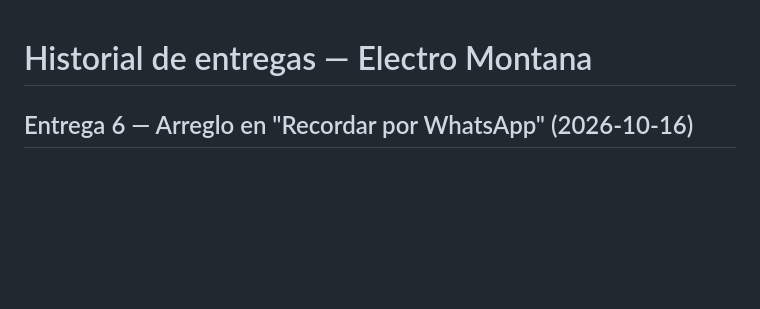
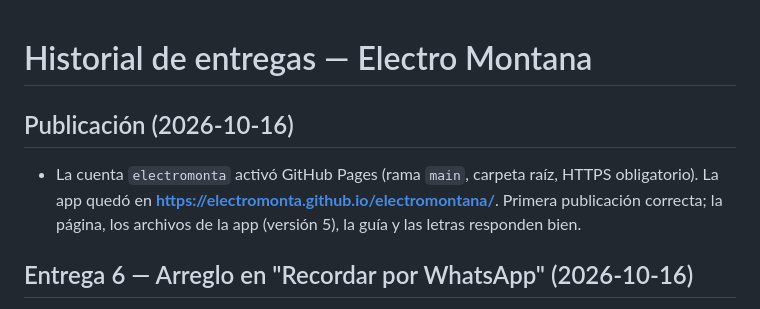
Before and after one commit to electromonta/electromontana, a Markdown page: docs/HISTORIAL.md, the part around the change. Rendered like a GitHub page; blank space fills up the shorter version.

```diff
--- a/docs/HISTORIAL.md
+++ b/docs/HISTORIAL.md
@@ -1,4 +1,8 @@
 # Historial de entregas — Electro Montana
+
+## Publicación (2026-10-16)
+
+- La cuenta `electromonta` activó GitHub Pages (rama `main`, carpeta raíz, HTTPS obligatorio). La app quedó en **https://electromonta.github.io/electromontana/**. Primera publicación correcta; la página, los archivos de la app (versión 5), la guía y las letras responden bien.
 
 ## Entrega 6 — Arreglo en "Recordar por WhatsApp" (2026-10-16)
 
```
Also changed, not shown: CLAUDE.md (+2 -1 lines).
